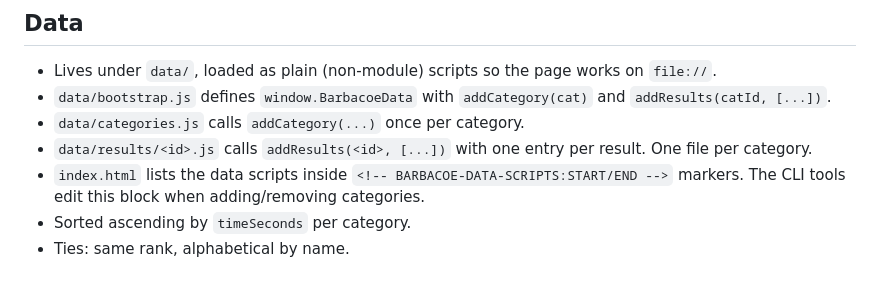
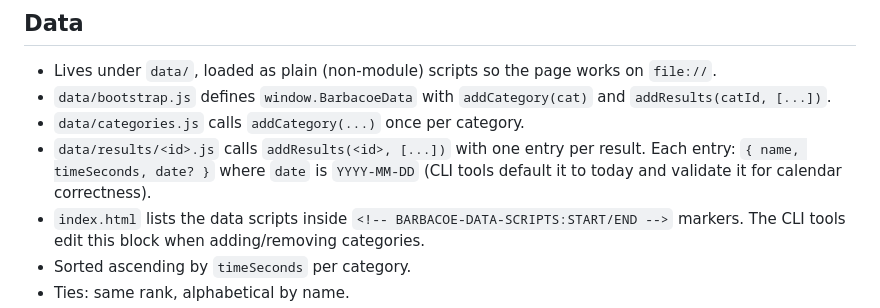
Before and after one commit to BarBaCoE/BarBaCoE.github.io, a Markdown page: NOTES.md, the part around the change. Rendered like a GitHub page; blank space fills up the shorter version.

```diff
--- a/NOTES.md
+++ b/NOTES.md
@@ -33,7 +33,7 @@ Decisions and gotchas discovered during implementation. Keep this updated as we
 - Lives under `data/`, loaded as plain (non-module) scripts so the page works on `file://`.
 - `data/bootstrap.js` defines `window.BarbacoeData` with `addCategory(cat)` and `addResults(catId, [...])`.
 - `data/categories.js` calls `addCategory(...)` once per category.
-- `data/results/<id>.js` calls `addResults(<id>, [...])` with one entry per result. One file per category.
+- `data/results/<id>.js` calls `addResults(<id>, [...])` with one entry per result. Each entry: `{ name, timeSeconds, date? }` where `date` is `YYYY-MM-DD` (CLI tools default it to today and validate it for calendar correctness).
 - `index.html` lists the data scripts inside `<!-- BARBACOE-DATA-SCRIPTS:START/END -->` markers. The CLI tools edit this block when adding/removing categories.
 - Sorted ascending by `timeSeconds` per category.
 - Ties: same rank, alphabetical by name.
```
Also changed, not shown: README.md (+12 -7 lines).
